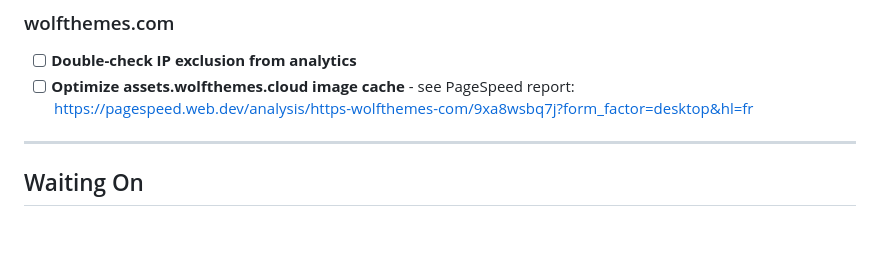
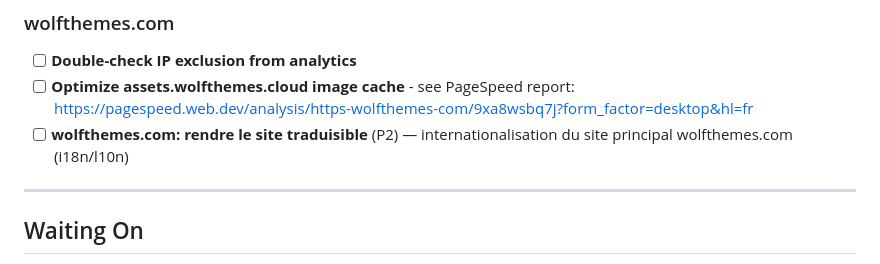
Before and after one commit to wolfthemes/wolf-claude-memory, a Markdown page: TASKS.md, the part around the change. Rendered like a GitHub page; blank space fills up the shorter version.

Commit message:
tasks: add wolfthemes.com i18n/l10n task
Co-Authored-By: Claude Sonnet 4.6 <noreply@anthropic.com>

```diff
--- a/TASKS.md
+++ b/TASKS.md
@@ -61,6 +61,7 @@
 
 - [ ] **Double-check IP exclusion from analytics**
 - [ ] **Optimize assets.wolfthemes.cloud image cache** - see PageSpeed report: https://pagespeed.web.dev/analysis/https-wolfthemes-com/9xa8wsbq7j?form_factor=desktop&hl=fr
+- [ ] **wolfthemes.com: rendre le site traduisible** (P2) — internationalisation du site principal wolfthemes.com (i18n/l10n)
 
 ---
 
```
